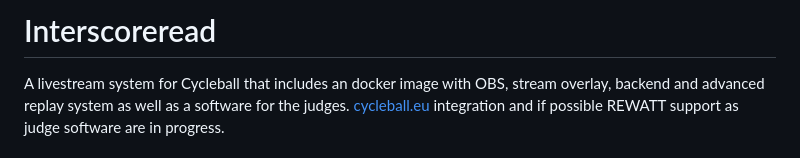
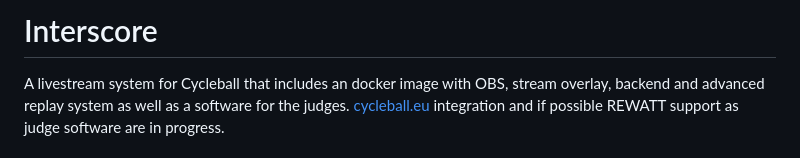
Before and after one commit to mminl-de/interscore, a Markdown page: README.md, the part around the change. GitHub-like rendering.

Commit message:
README.md: minor spelling mistake

```diff
--- a/README.md
+++ b/README.md
@@ -1,4 +1,4 @@
-# Interscoreread
+# Interscore
 A livestream system for Cycleball that includes an docker image with OBS, stream overlay, backend and advanced replay system as well as a software for the judges.
 [cycleball.eu](https://cycleball.eu) integration and if possible REWATT support as judge software are in progress.
 
```
